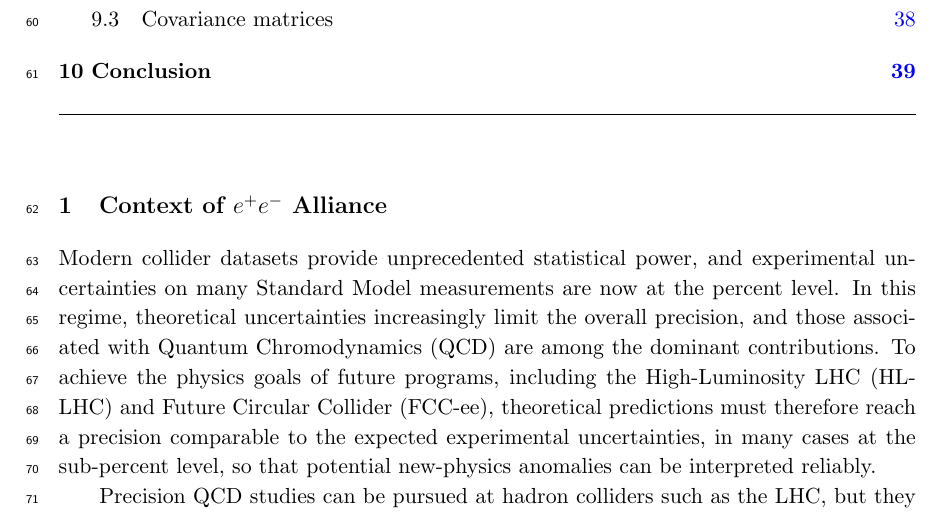
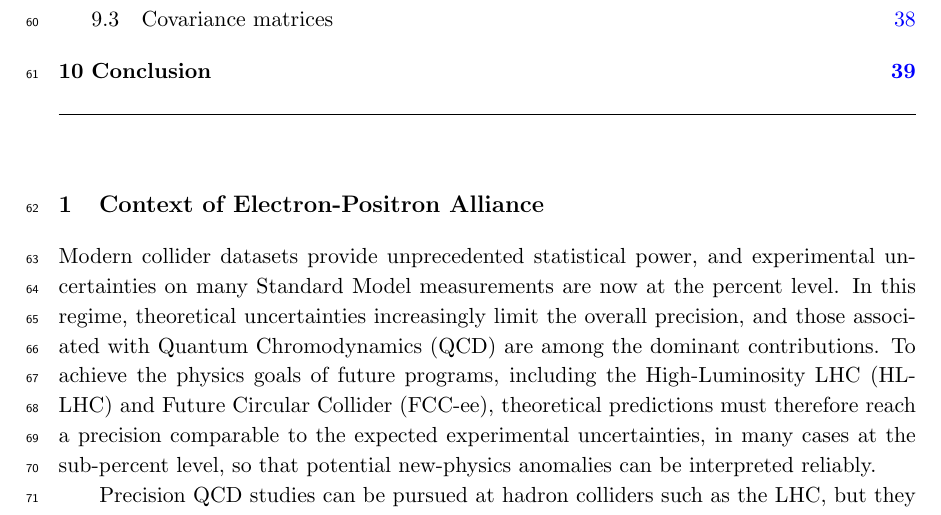
Before and after one commit to Electron-Positron-Alliance/ALEPH_Analysis_Agentic_Thrust, a LaTeX document (main.tex, which reads sections/ContextAndMotivation.tex): part of page 3 of 45, cut so that both start at the same text. Compiled offline with pdfLaTeX; a missing bibliography style is replaced by a similar one.

Commit message:
Updates from Overleaf

```diff
--- a/sections/ContextAndMotivation.tex
+++ b/sections/ContextAndMotivation.tex
@@ -1,4 +1,4 @@
-\section{Context of $e^+e^-$ Alliance}
+\section{Context of Electron-Positron Alliance}
 \label{sec:context}
 
 Modern collider datasets provide unprecedented statistical power, and experimental uncertainties on many Standard Model measurements are now at the percent level. In this regime, theoretical uncertainties increasingly limit the overall precision, and those associated with Quantum Chromodynamics (QCD) are among the dominant contributions. To achieve the physics goals of future programs, including the High-Luminosity LHC (HL-LHC) and Future Circular Collider (FCC-ee), theoretical predictions must therefore reach a precision comparable to the expected experimental uncertainties, in many cases at the sub-percent level, so that potential new-physics anomalies can be interpreted reliably.
```
